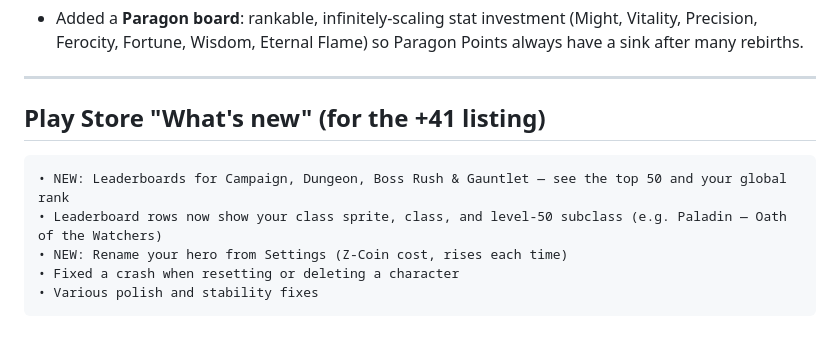
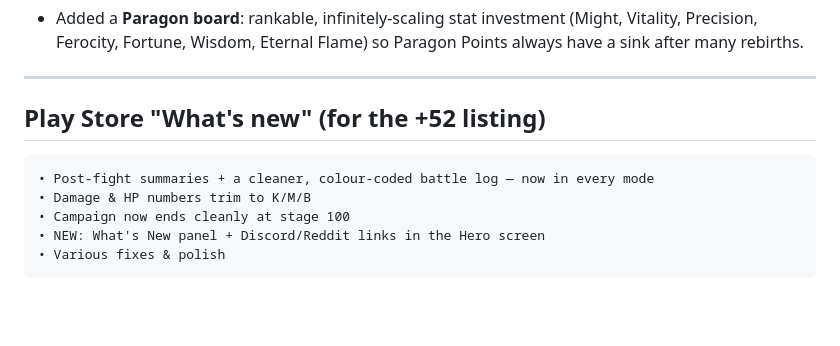
Before and after one commit to Don4tello/Zeta_Idle, a Markdown page: CHANGELOG.md, the part around one of its changes. GitHub-like rendering; blank space fills up the shorter version.

Commit message:
Update CHANGELOG through +52 + refresh Play Store blurb
Co-Authored-By: Claude Opus 4.8 <noreply@anthropic.com>

````diff
--- a/CHANGELOG.md
+++ b/CHANGELOG.md
@@ -61,12 +117,12 @@ Store `versionCode`. Newest first.
 
 ---
 
-## Play Store "What's new" (for the +41 listing)
+## Play Store "What's new" (for the +52 listing)
 
 ```
-• NEW: Leaderboards for Campaign, Dungeon, Boss Rush & Gauntlet — see the top 50 and your global rank
-• Leaderboard rows now show your class sprite, class, and level-50 subclass (e.g. Paladin — Oath of the Watchers)
-• NEW: Rename your hero from Settings (Z-Coin cost, rises each time)
-• Fixed a crash when resetting or deleting a character
-• Various polish and stability fixes
+• Post-fight summaries + a cleaner, colour-coded battle log — now in every mode
+• Damage & HP numbers trim to K/M/B
+• Campaign now ends cleanly at stage 100
+• NEW: What's New panel + Discord/Reddit links in the Hero screen
+• Various fixes & polish
 ```
````
Also changed, not shown: other parts of CHANGELOG.md (+56 -0 lines).
